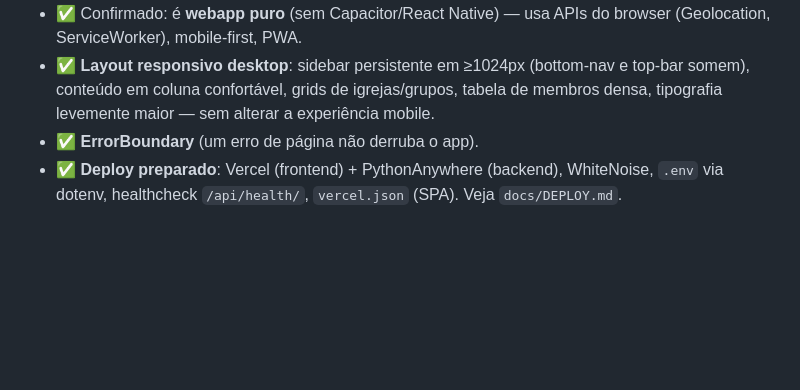
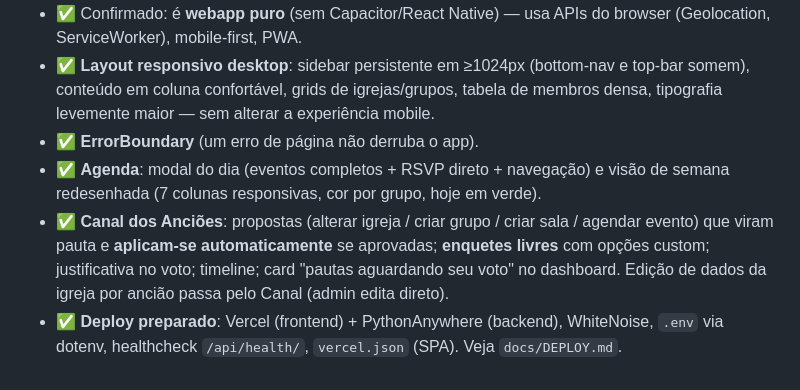
Before and after one commit to Renan-Pontes/SITE-IASD, a Markdown page: MELHORIAS.md, the part around the change. Rendered like a GitHub page; blank space fills up the shorter version.

```diff
--- a/MELHORIAS.md
+++ b/MELHORIAS.md
@@ -81,5 +81,12 @@ os fluxos principais jogáveis. Lista do que ainda dá pra evoluir.
   top-bar somem), conteúdo em coluna confortável, grids de igrejas/grupos, tabela
   de membros densa, tipografia levemente maior — sem alterar a experiência mobile.
 - ✅ **ErrorBoundary** (um erro de página não derruba o app).
+- ✅ **Agenda**: modal do dia (eventos completos + RSVP direto + navegação) e
+  visão de semana redesenhada (7 colunas responsivas, cor por grupo, hoje em verde).
+- ✅ **Canal dos Anciões**: propostas (alterar igreja / criar grupo / criar sala /
+  agendar evento) que viram pauta e **aplicam-se automaticamente** se aprovadas;
+  **enquetes livres** com opções custom; justificativa no voto; timeline; card
+  "pautas aguardando seu voto" no dashboard. Edição de dados da igreja por ancião
+  passa pelo Canal (admin edita direto).
 - ✅ **Deploy preparado**: Vercel (frontend) + PythonAnywhere (backend), WhiteNoise,
   `.env` via dotenv, healthcheck `/api/health/`, `vercel.json` (SPA). Veja `docs/DEPLOY.md`.
```
Also changed, not shown: README.md (+5 -2 lines).
